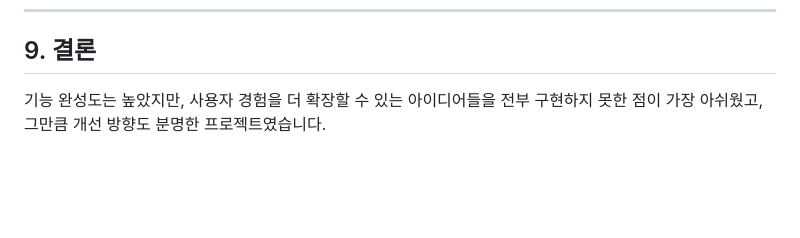
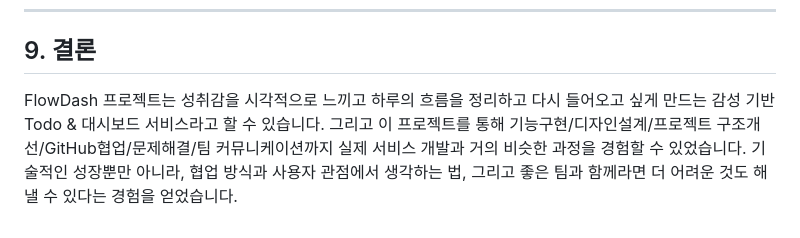
Before and after one commit to jumin0621/flowdash, a Markdown page: README.md, the part around the change. GitHub-like rendering; blank space fills up the shorter version.

Commit message:
fix: 내용수정

```diff
--- a/README.md
+++ b/README.md
@@ -265,4 +265,8 @@ https://jumin0621.github.io/flowdash/
 
 ## 9. 결론
 
-기능 완성도는 높았지만, 사용자 경험을 더 확장할 수 있는 아이디어들을 전부 구현하지 못한 점이 가장 아쉬웠고, 그만큼 개선 방향도 분명한 프로젝트였습니다.
+FlowDash 프로젝트는 성취감을 시각적으로 느끼고 하루의 흐름을 정리하고 다시 들어오고 싶게 만드는
+감성 기반 Todo & 대시보드 서비스라고 할 수 있습니다.
+그리고 이 프로젝트를 통해 기능구현/디자인설계/프로젝트 구조개선/GitHub협업/문제해결/팀 커뮤니케이션까지
+실제 서비스 개발과 거의 비슷한 과정을 경험할 수 있었습니다. 기술적인 성장뿐만 아니라,
+협업 방식과 사용자 관점에서 생각하는 법, 그리고 좋은 팀과 함께라면 더 어려운 것도 해낼 수 있다는 경험을 얻었습니다.
```
